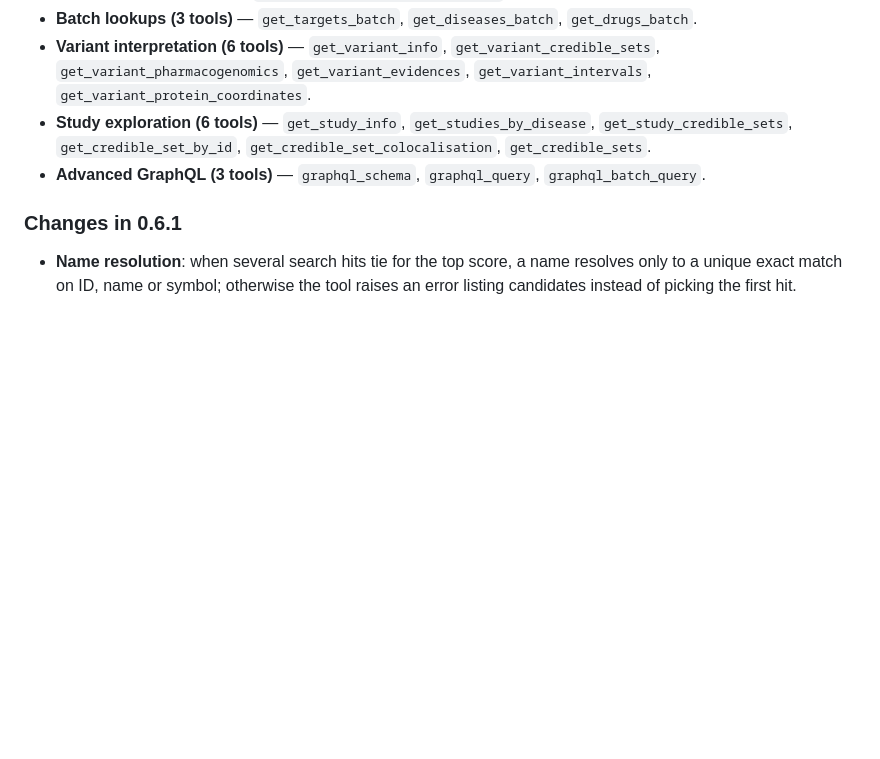
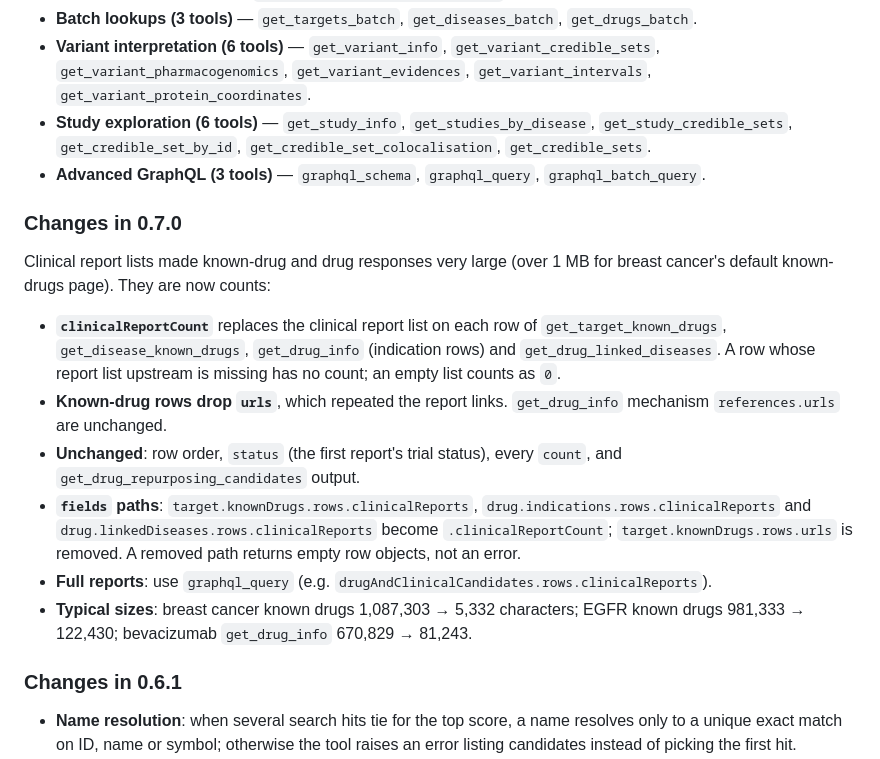
Before and after one commit to nickzren/opentargets-mcp, a Markdown page: README.md, the part around the change. Rendered like a GitHub page; blank space fills up the shorter version.

Commit message:
docs: Note the 0.7.0 clinical report count change

```diff
--- a/README.md
+++ b/README.md
@@ -225,6 +225,29 @@ For edge cases, prefer curated tools + `fields` first; use raw GraphQL only when
 - **Study exploration (6 tools)** — `get_study_info`, `get_studies_by_disease`, `get_study_credible_sets`, `get_credible_set_by_id`, `get_credible_set_colocalisation`, `get_credible_sets`.
 - **Advanced GraphQL (3 tools)** — `graphql_schema`, `graphql_query`, `graphql_batch_query`.
 
+### Changes in 0.7.0
+
+Clinical report lists made known-drug and drug responses very large (over
+1 MB for breast cancer's default known-drugs page). They are now counts:
+
+- **`clinicalReportCount`** replaces the clinical report list on each row of
+  `get_target_known_drugs`, `get_disease_known_drugs`, `get_drug_info`
+  (indication rows) and `get_drug_linked_diseases`. A row whose report list
+  upstream is missing has no count; an empty list counts as `0`.
+- **Known-drug rows drop `urls`**, which repeated the report links.
+  `get_drug_info` mechanism `references.urls` are unchanged.
+- **Unchanged**: row order, `status` (the first report's trial status), every
+  `count`, and `get_drug_repurposing_candidates` output.
+- **`fields` paths**: `target.knownDrugs.rows.clinicalReports`,
+  `drug.indications.rows.clinicalReports` and
+  `drug.linkedDiseases.rows.clinicalReports` become `.clinicalReportCount`;
+  `target.knownDrugs.rows.urls` is removed. A removed path returns empty row
+  objects, not an error.
+- **Full reports**: use `graphql_query` (e.g. `drugAndClinicalCandidates.rows.clinicalReports`).
+- **Typical sizes**: breast cancer known drugs 1,087,303 → 5,332 characters;
+  EGFR known drugs 981,333 → 122,430; bevacizumab `get_drug_info` 670,829 →
+  81,243.
+
 ### Changes in 0.6.1
 
 - **Name resolution**: when several search hits tie for the top score, a name
```
